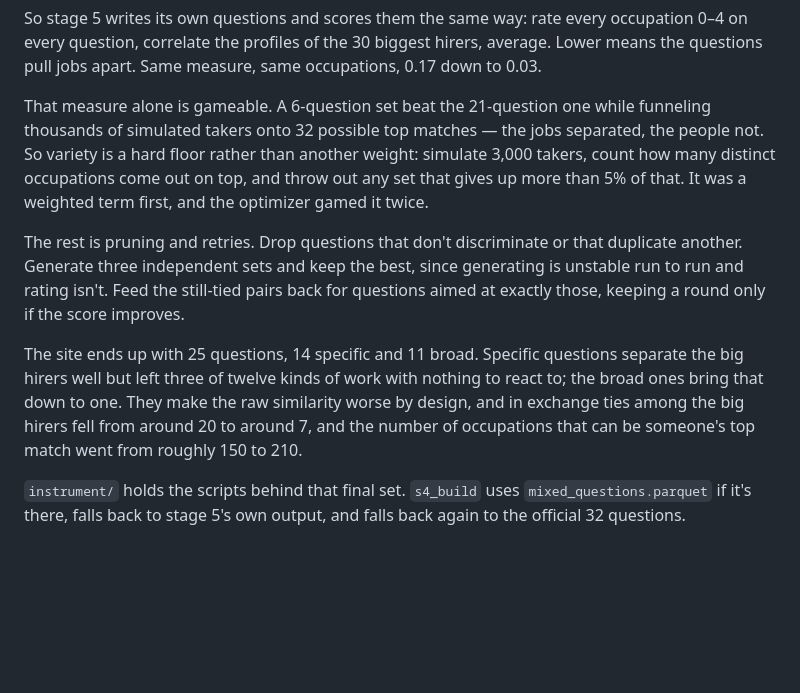
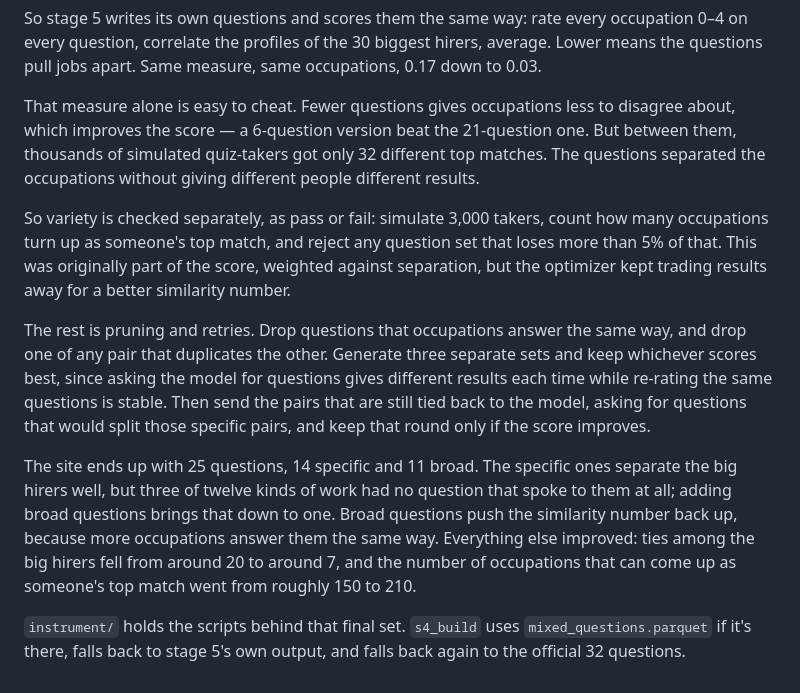
Before and after one commit to abigailhaddad/usajobs-career-explorer, a Markdown page: README.md, the part around the change. Rendered like a GitHub page; blank space fills up the shorter version.

Commit message:
Unpack the compressed sentences in the question-writing section
Co-Authored-By: Claude Fable 5 <noreply@anthropic.com>

```diff
--- a/README.md
+++ b/README.md
@@ -106,25 +106,33 @@ occupation 0–4 on every question, correlate the profiles of the 30 biggest
 hirers, average. Lower means the questions pull jobs apart. Same measure, same
 occupations, 0.17 down to 0.03.
 
-That measure alone is gameable. A 6-question set beat the 21-question one while
-funneling thousands of simulated takers onto 32 possible top matches — the jobs
-separated, the people not. So variety is a hard floor rather than another
-weight: simulate 3,000 takers, count how many distinct occupations come out on
-top, and throw out any set that gives up more than 5% of that. It was a weighted
-term first, and the optimizer gamed it twice.
+That measure alone is easy to cheat. Fewer questions gives occupations less to
+disagree about, which improves the score — a 6-question version beat the
+21-question one. But between them, thousands of simulated quiz-takers got only
+32 different top matches. The questions separated the occupations without giving
+different people different results.
 
-The rest is pruning and retries. Drop questions that don't discriminate or that
-duplicate another. Generate three independent sets and keep the best, since
-generating is unstable run to run and rating isn't. Feed the still-tied pairs
-back for questions aimed at exactly those, keeping a round only if the score
+So variety is checked separately, as pass or fail: simulate 3,000 takers, count
+how many occupations turn up as someone's top match, and reject any question set
+that loses more than 5% of that. This was originally part of the score, weighted
+against separation, but the optimizer kept trading results away for a better
+similarity number.
+
+The rest is pruning and retries. Drop questions that occupations answer the same
+way, and drop one of any pair that duplicates the other. Generate three separate
+sets and keep whichever scores best, since asking the model for questions gives
+different results each time while re-rating the same questions is stable. Then
+send the pairs that are still tied back to the model, asking for questions that
+would split those specific pairs, and keep that round only if the score
 improves.
 
-The site ends up with 25 questions, 14 specific and 11 broad. Specific questions
-separate the big hirers well but left three of twelve kinds of work with nothing
-to react to; the broad ones bring that down to one. They make the raw similarity
-worse by design, and in exchange ties among the big hirers fell from around 20
-to around 7, and the number of occupations that can be someone's top match went
-from roughly 150 to 210.
+The site ends up with 25 questions, 14 specific and 11 broad. The specific ones
+separate the big hirers well, but three of twelve kinds of work had no question
+that spoke to them at all; adding broad questions brings that down to one. Broad
+questions push the similarity number back up, because more occupations answer
+them the same way. Everything else improved: ties among the big hirers fell from
+around 20 to around 7, and the number of occupations that can come up as
+someone's top match went from roughly 150 to 210.
 
 `instrument/` holds the scripts behind that final set. `s4_build` uses
 `mixed_questions.parquet` if it's there, falls back to stage 5's own output, and
```
